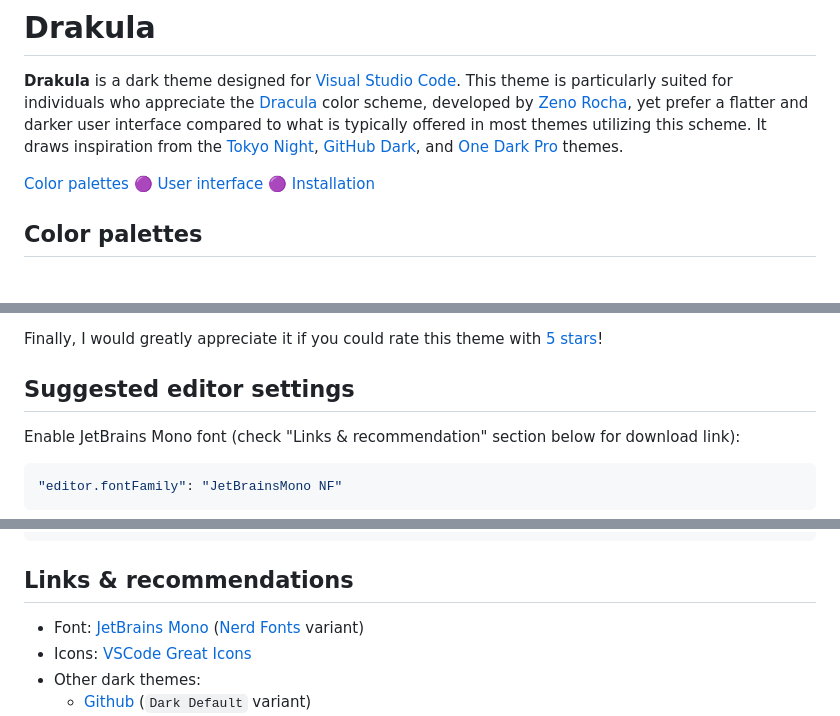
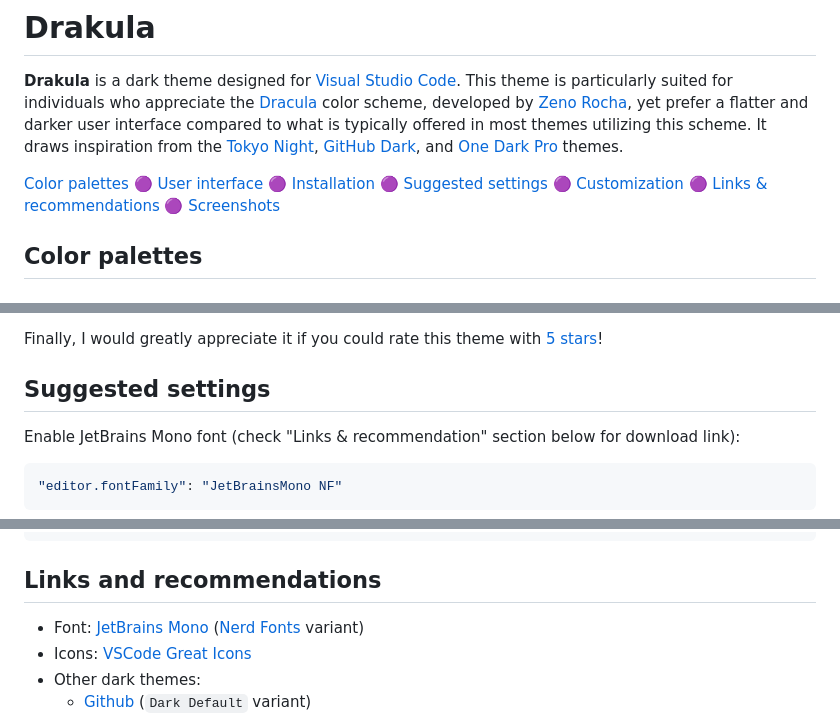
Before and after one commit to barabasz/drakula, a Markdown page: README.md, 3 parts joined by grey strips. Drawn GitHub-style.

Commit message:
skip links

````diff
--- a/README.md
+++ b/README.md
@@ -2,7 +2,7 @@
 
 **Drakula** is a dark theme designed for [Visual Studio Code](https://github.com/microsoft/vscode). This theme is particularly suited for individuals who appreciate the [Dracula](https://en.wikipedia.org/wiki/Dracula_(color_scheme)) color scheme, developed by [Zeno Rocha](https://zenorocha.com), yet prefer a flatter and darker user interface compared to what is typically offered in most themes utilizing this scheme. It draws inspiration from the [Tokyo Night](https://marketplace.visualstudio.com/items?itemName=enkia.tokyo-night), [GitHub Dark](https://marketplace.visualstudio.com/items?itemName=GitHub.github-vscode-theme), and [One Dark Pro](https://marketplace.visualstudio.com/items?itemName=zhuangtongfa.Material-theme) themes.
 
-[Color palettes](#color-palettes) 🟣 [User interface](#user-interface) 🟣 [Installation](#installation)
+[Color palettes](#color-palettes) 🟣 [User interface](#user-interface) 🟣 [Installation](#installation) 🟣 [Suggested settings](#suggested-settings) 🟣 [Customization](#customization) 🟣 [Links & recommendations](#links-and-recommendations) 🟣 [Screenshots](#screenshots)
 
 ## Color palettes
 
@@ -39,7 +39,7 @@
 
 Finally, I would greatly appreciate it if you could rate this theme with [5 stars](https://marketplace.visualstudio.com/items?itemName=barabasz.drakula-theme&ssr=false#review-details)!
 
-## Suggested editor settings
+## Suggested settings
 
 Enable JetBrains Mono font (check "Links & recommendation" section below for download link):
 
@@ -121,7 +121,7 @@ Below is an example of disabling the italic font variant for comments:
 }
 ```
 
-## Links & recommendations
+## Links and recommendations
 
 * Font: [JetBrains Mono](https://www.jetbrains.com/lp/mono/) ([Nerd Fonts](https://www.nerdfonts.com/font-downloads) variant)
 * Icons: [VSCode Great Icons](https://marketplace.visualstudio.com/items?itemName=emmanuelbeziat.vscode-great-icons)
````
